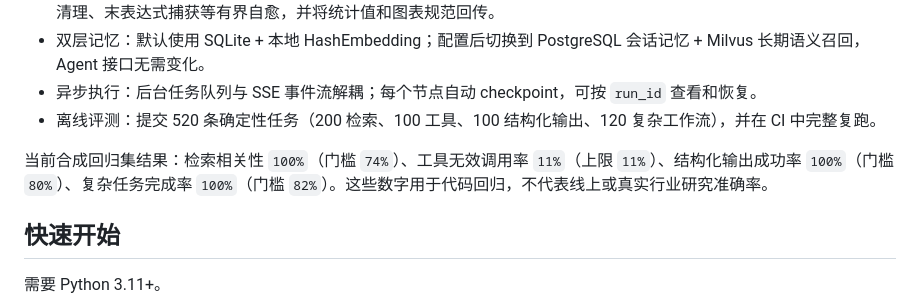
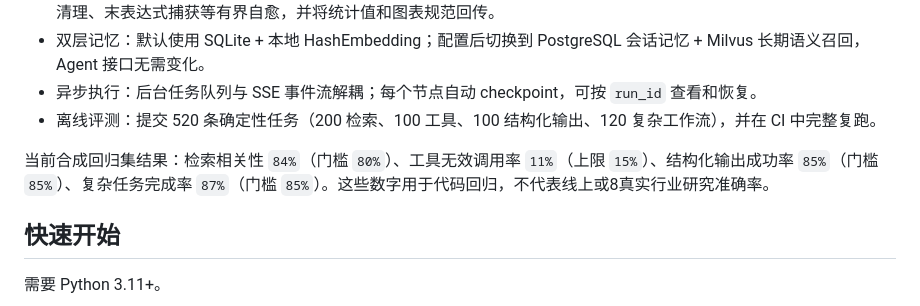
Before and after one commit to wjarchy/OpenResearchGraph, a Markdown page: README.md, the part around the change. Drawn GitHub-style.

Commit message:
Revise regression metrics in README
Updated regression metrics in README to reflect new results.

```diff
--- a/README.md
+++ b/README.md
@@ -30,7 +30,7 @@
 - 异步执行：后台任务队列与 SSE 事件流解耦；每个节点自动 checkpoint，可按 `run_id` 查看和恢复。
 - 离线评测：提交 520 条确定性任务（200 检索、100 工具、100 结构化输出、120 复杂工作流），并在 CI 中完整复跑。
 
-当前合成回归集结果：检索相关性 `100%`（门槛 `74%`）、工具无效调用率 `11%`（上限 `11%`）、结构化输出成功率 `100%`（门槛 `80%`）、复杂任务完成率 `100%`（门槛 `82%`）。这些数字用于代码回归，不代表线上或真实行业研究准确率。
+当前合成回归集结果：检索相关性 `84%`（门槛 `80%`）、工具无效调用率 `11%`（上限 `15%`）、结构化输出成功率 `85%`（门槛 `85%`）、复杂任务完成率 `87%`（门槛 `85%`）。这些数字用于代码回归，不代表线上或8真实行业研究准确率。
 
 ## 快速开始
 
```
